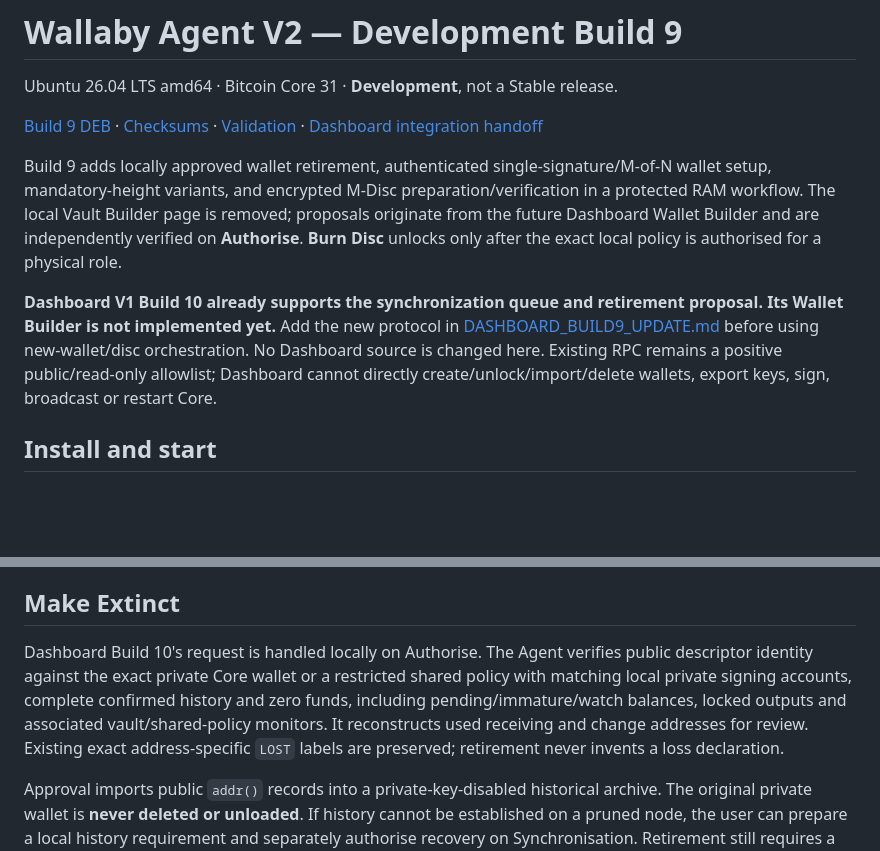
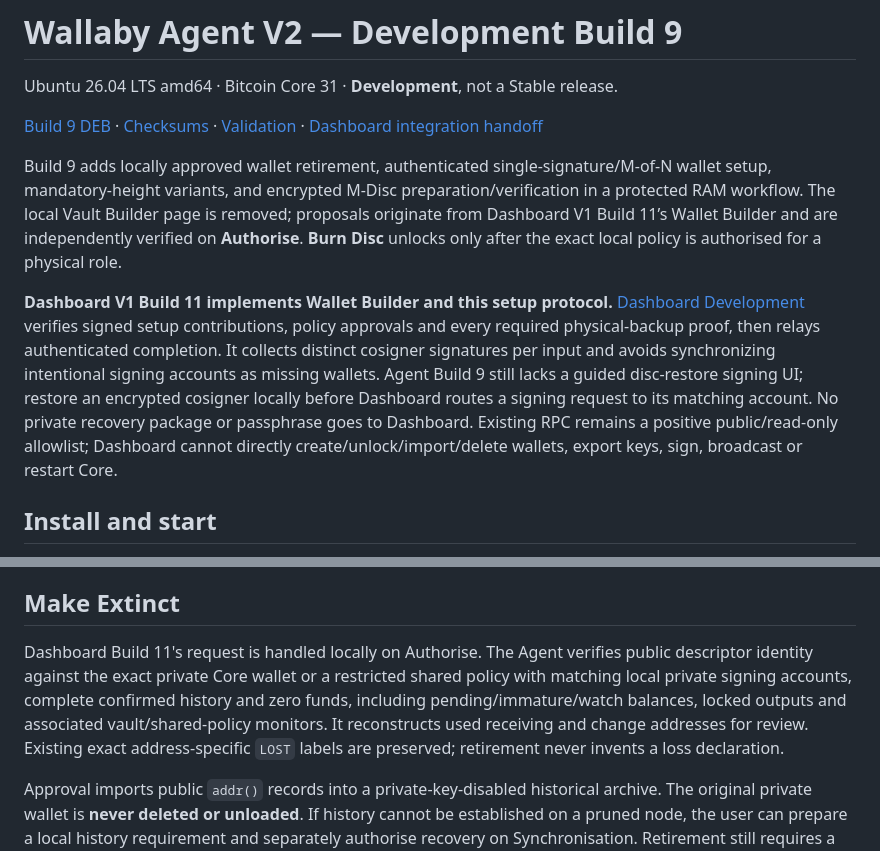
Before and after one commit to bluesilent9/wallaby-agent, a Markdown page: README.md, 2 parts joined by grey strips. Drawn GitHub-style; blank space fills up the shorter version.

Commit message:
Document completed Dashboard Build 11 integration and disc restore boundary

```diff
--- a/README.md
+++ b/README.md
@@ -8,9 +8,9 @@ Ubuntu 26.04 LTS amd64 · Bitcoin Core 31 · **Development**, not a Stable relea
 
 [Build 9 DEB](dist/wallaby-agent_2.0.0~dev9_amd64.deb) · [Checksums](dist/SHA256SUMS.txt) · [Validation](VALIDATION.md) · [Dashboard integration handoff](DASHBOARD_BUILD9_UPDATE.md)
 
-Build 9 adds locally approved wallet retirement, authenticated single-signature/M-of-N wallet setup, mandatory-height variants, and encrypted M-Disc preparation/verification in a protected RAM workflow. The local Vault Builder page is removed; proposals originate from the future Dashboard Wallet Builder and are independently verified on **Authorise**. **Burn Disc** unlocks only after the exact local policy is authorised for a physical role.
+Build 9 adds locally approved wallet retirement, authenticated single-signature/M-of-N wallet setup, mandatory-height variants, and encrypted M-Disc preparation/verification in a protected RAM workflow. The local Vault Builder page is removed; proposals originate from Dashboard V1 Build 11’s Wallet Builder and are independently verified on **Authorise**. **Burn Disc** unlocks only after the exact local policy is authorised for a physical role.
 
-**Dashboard V1 Build 10 already supports the synchronization queue and retirement proposal. Its Wallet Builder is not implemented yet.** Add the new protocol in [DASHBOARD_BUILD9_UPDATE.md](DASHBOARD_BUILD9_UPDATE.md) before using new-wallet/disc orchestration. No Dashboard source is changed here. Existing RPC remains a positive public/read-only allowlist; Dashboard cannot directly create/unlock/import/delete wallets, export keys, sign, broadcast or restart Core.
+**Dashboard V1 Build 11 implements Wallet Builder and this setup protocol.** [Dashboard Development](https://github.com/bluesilent9/wallaby-dashboard/tree/Development) verifies signed setup contributions, policy approvals and every required physical-backup proof, then relays authenticated completion. It collects distinct cosigner signatures per input and avoids synchronizing intentional signing accounts as missing wallets. Agent Build 9 still lacks a guided disc-restore signing UI; restore an encrypted cosigner locally before Dashboard routes a signing request to its matching account. No private recovery package or passphrase goes to Dashboard. Existing RPC remains a positive public/read-only allowlist; Dashboard cannot directly create/unlock/import/delete wallets, export keys, sign, broadcast or restart Core.
 
 ## Install and start
 
@@ -51,7 +51,7 @@ For an existing Snap Core's encrypted file transfers/restoration, a small privil
 
 ## Make Extinct
 
-Dashboard Build 10's request is handled locally on Authorise. The Agent verifies public descriptor identity against the exact private Core wallet or a restricted shared policy with matching local private signing accounts, complete confirmed history and zero funds, including pending/immature/watch balances, locked outputs and associated vault/shared-policy monitors. It reconstructs used receiving and change addresses for review. Existing exact address-specific `LOST` labels are preserved; retirement never invents a loss declaration.
+Dashboard Build 11's request is handled locally on Authorise. The Agent verifies public descriptor identity against the exact private Core wallet or a restricted shared policy with matching local private signing accounts, complete confirmed history and zero funds, including pending/immature/watch balances, locked outputs and associated vault/shared-policy monitors. It reconstructs used receiving and change addresses for review. Existing exact address-specific `LOST` labels are preserved; retirement never invents a loss declaration.
 
 Approval imports public `addr()` records into a private-key-disabled historical archive. The original private wallet is **never deleted or unloaded**. If history cannot be established on a pruned node, the user can prepare a local history requirement and separately authorise recovery on Synchronisation. Retirement still requires a fresh review afterwards. An uncertain import is not replayed automatically.
 
```
Also changed, not shown: DASHBOARD_BUILD9_UPDATE.md (+3 -3 lines).
